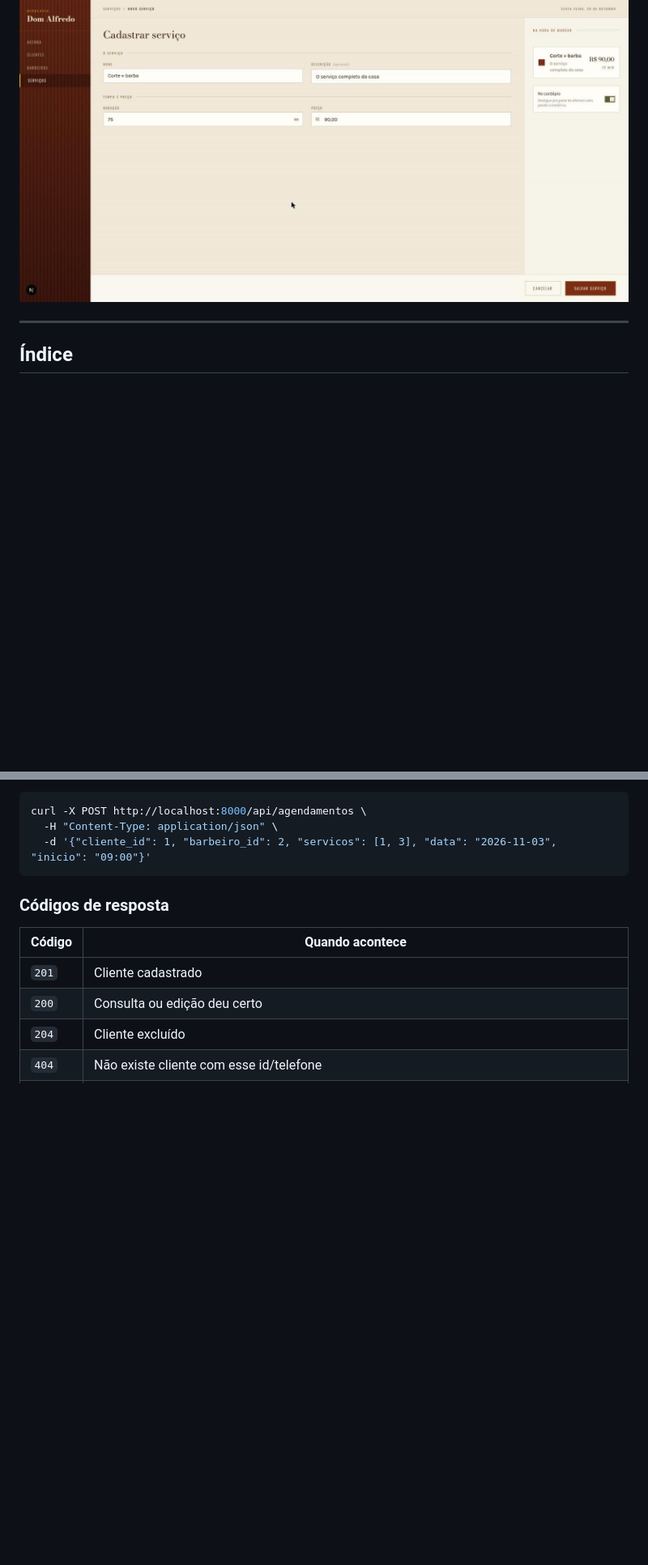
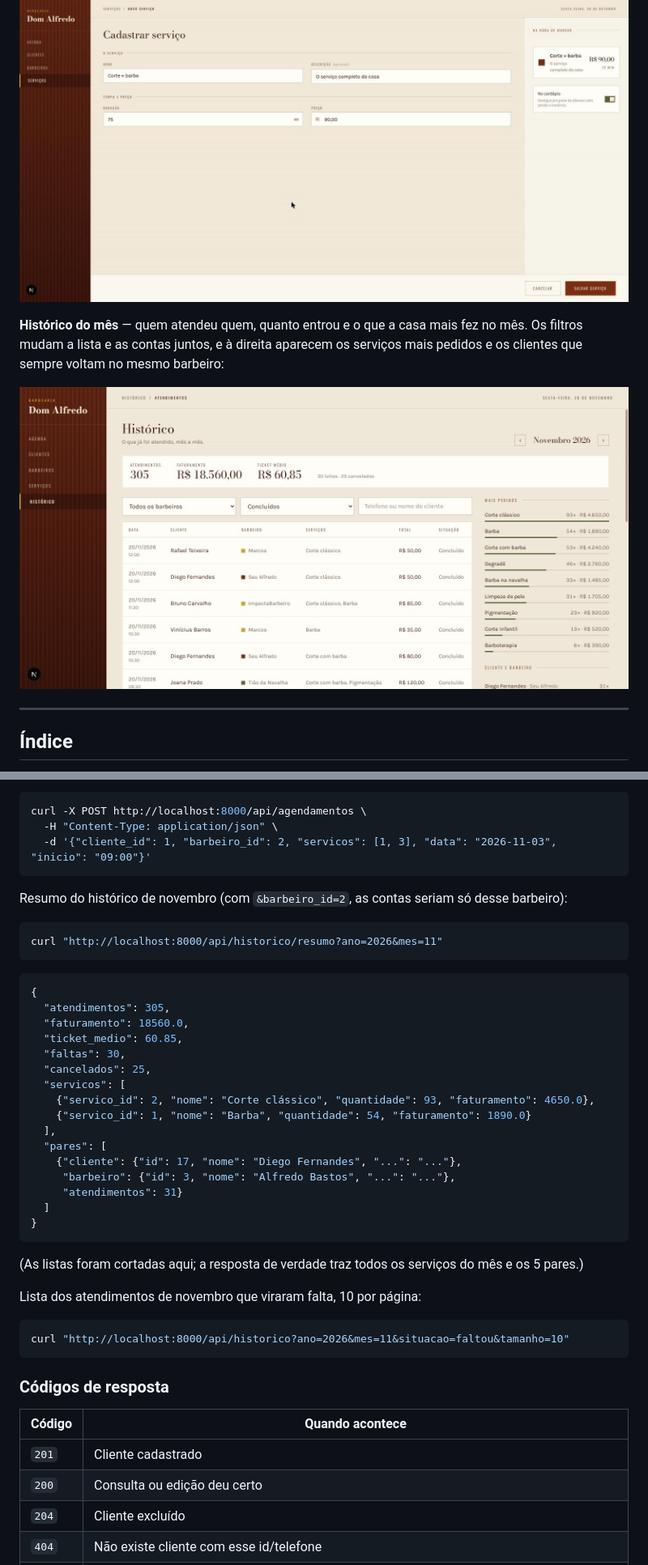
Before and after one commit to Matheus-Rodriguez963/Projeto-Barbearia-Impacta, a Markdown page: README.md, 2 parts joined by grey strips. Shown at 81% size. Drawn GitHub-style; pictures changed too: docs/imagens/historico-do-mes.jpg (added); blank space fills up the shorter version.

````diff
--- a/README.md
+++ b/README.md
@@ -61,6 +61,12 @@ e só os horários livres. O resumo da direita fecha o total:
 **Cadastro de serviço** — na direita, o serviço do jeito que aparece na hora de marcar:
 
 ![Cadastro de serviço](docs/imagens/cadastro-de-servico.jpg)
+
+**Histórico do mês** — quem atendeu quem, quanto entrou e o que a casa mais fez no mês. Os
+filtros mudam a lista e as contas juntos, e à direita aparecem os serviços mais pedidos e os
+clientes que sempre voltam no mesmo barbeiro:
+
+![Histórico do mês](docs/imagens/historico-do-mes.jpg)
 
 ---
 
@@ -877,6 +923,39 @@ Agendamento (corte + barba às 9h; o fim e o total a API calcula):
 curl -X POST http://localhost:8000/api/agendamentos \
   -H "Content-Type: application/json" \
   -d '{"cliente_id": 1, "barbeiro_id": 2, "servicos": [1, 3], "data": "2026-11-03", "inicio": "09:00"}'
+```
+
+Resumo do histórico de novembro (com `&barbeiro_id=2`, as contas seriam só desse barbeiro):
+
+```bash
+curl "http://localhost:8000/api/historico/resumo?ano=2026&mes=11"
+```
+
+```json
+{
+  "atendimentos": 305,
+  "faturamento": 18560.0,
+  "ticket_medio": 60.85,
+  "faltas": 30,
+  "cancelados": 25,
+  "servicos": [
+    {"servico_id": 2, "nome": "Corte clássico", "quantidade": 93, "faturamento": 4650.0},
+    {"servico_id": 1, "nome": "Barba", "quantidade": 54, "faturamento": 1890.0}
+  ],
+  "pares": [
+    {"cliente": {"id": 17, "nome": "Diego Fernandes", "...": "..."},
+     "barbeiro": {"id": 3, "nome": "Alfredo Bastos", "...": "..."},
+     "atendimentos": 31}
+  ]
+}
+```
+
+(As listas foram cortadas aqui; a resposta de verdade traz todos os serviços do mês e os 5 pares.)
+
+Lista dos atendimentos de novembro que viraram falta, 10 por página:
+
+```bash
+curl "http://localhost:8000/api/historico?ano=2026&mes=11&situacao=faltou&tamanho=10"
 ```
 
 ### Códigos de resposta
````
Also changed, not shown: other parts of README.md (+48 -8 lines).
